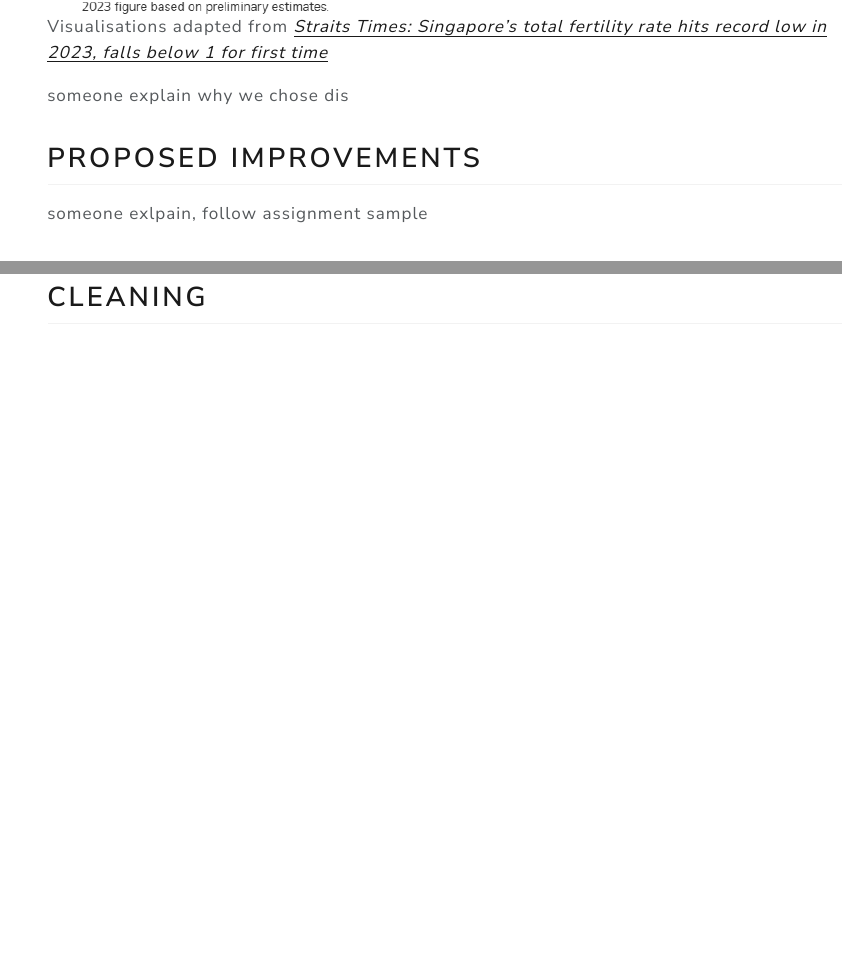
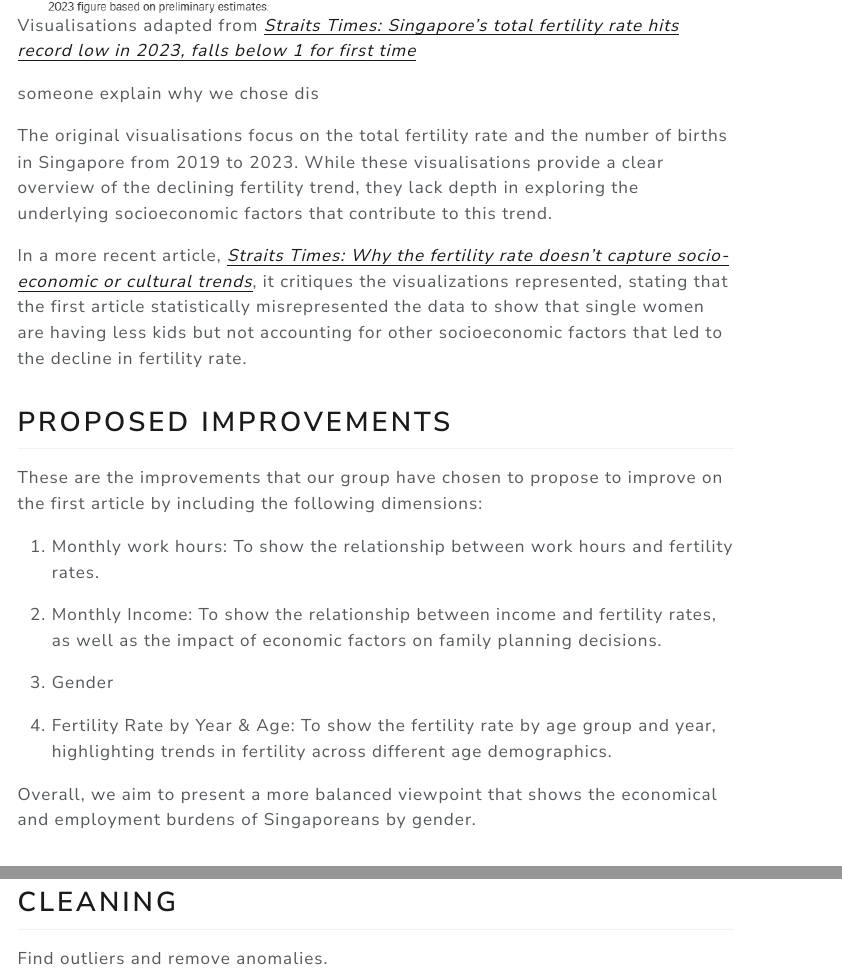
Before and after one commit to ziqiangg/DataEngineeringVisualization, a Quarto document (assignment/AAI1001_7_assignment.qmd): the page in a window 1100 px wide, from 1740 px down before the commit and from 1660 px down after it, so that both start at the same text, and a second part further down, joined at a grey line. The pictures show the output file assignment/AAI1001_7_assignment.html that the author committed with the source, opened offline; menus at the side of the page are left out; long lines of code are wrapped.

Commit message:
Updated ananalysis of original visualisations and proposed improvements

````diff
--- a/assignment/AAI1001_7_assignment.qmd
+++ b/assignment/AAI1001_7_assignment.qmd
@@ -39,8 +39,20 @@ The original visualisations from the Straits Times are shown below,
 ![Number of births from 2019 to 2023](imgs/num_births.png)
 Visualisations adapted from *[Straits Times: Singapore’s total fertility rate hits record low in 2023, falls below 1 for first time](https://www.straitstimes.com/singapore/politics/singapore-s-total-fertility-rate-hits-record-low-in-2023-falls-below-1-for-first-time){target="_blank"}*
 
-someone explain why we chose dis
+The original visualisations focus on the total fertility rate and the number of births in Singapore from 2019 to 2023. While these visualisations provide a clear overview of the declining fertility trend, they lack depth in exploring the underlying socioeconomic factors that contribute to this trend.
+
+In a more recent article, *[Straits Times: Why the fertility rate doesn’t capture socio-economic or cultural trends](https://www.straitstimes.com/singapore/why-the-fertility-rate-doesn-t-capture-socio-economic-or-cultural-trends){target="_blank"}*, it critiques the visualizations represented, stating that the first article statistically misrepresented the data to show that single women are having less kids but not accounting for other socioeconomic factors that led to the decline in fertility rate.
 
 ## Proposed Improvements
 
-someone exlpain, follow assignment sample
+These are the improvements that our group have chosen to propose to improve on the first article by including the following dimensions:
+
+1. **Monthly work hours**: To show the relationship between work hours and fertility rates.
+
+2. **Monthly Income**: To show the relationship between income and fertility rates, as well as the impact of economic factors on family planning decisions.
+
+3. **Gender**
+
+4. **Fertility Rate by Year & Age**: To show the fertility rate by age group and year, highlighting trends in fertility across different age demographics.
+
+Overall, we aim to present a more balanced viewpoint that shows the economical and employment burdens of Singaporeans by gender.
@@ -64,3 +77,5 @@ fertility_by_race <- read_csv("datasets/total_fertility_rate_by_race.csv")
 ```
 
 ## Cleaning
+
+Find outliers and remove anomalies.
````
Also changed, not shown: assignment/AAI1001_7_assignment.html, assignment/AAI1001_7_assignment.qmd (3 more changed lines), 2 other files.
